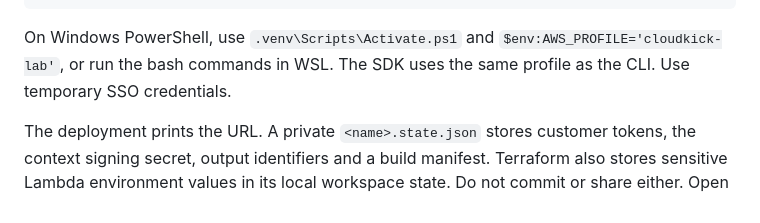
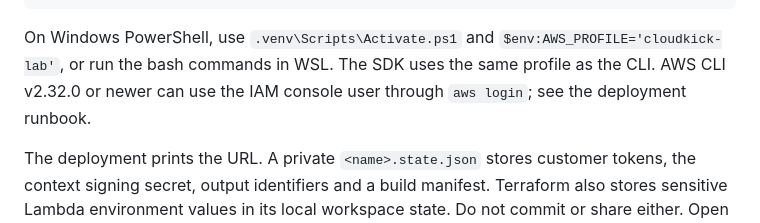
Before and after one commit to 0xNefariousFF/lsr-demo, a Markdown page: cloudkick-lab/README.md, the part around the change. GitHub-like rendering.

Commit message:
Document IAM console login for AWS CLI

````diff
--- a/cloudkick-lab/README.md
+++ b/cloudkick-lab/README.md
@@ -24,7 +24,7 @@ python lab.py plan --config config.json
 python lab.py deploy --config config.json
 ```
 
-On Windows PowerShell, use `.venv\Scripts\Activate.ps1` and `$env:AWS_PROFILE='cloudkick-lab'`, or run the bash commands in WSL. The SDK uses the same profile as the CLI. Use temporary SSO credentials.
+On Windows PowerShell, use `.venv\Scripts\Activate.ps1` and `$env:AWS_PROFILE='cloudkick-lab'`, or run the bash commands in WSL. The SDK uses the same profile as the CLI. AWS CLI v2.32.0 or newer can use the IAM console user through `aws login`; see the deployment runbook.
 
 The deployment prints the URL. A private `<name>.state.json` stores customer tokens, the context signing secret, output identifiers and a build manifest. Terraform also stores sensitive Lambda environment values in its local workspace state. Do not commit or share either. Open the URL and enter the C-104 token locally. The browser retains it in memory, not persistent storage.
 
````
Also changed, not shown: cloudkick-lab/docs/AWS_DEPLOYMENT_RUNBOOK.md (+96 -7 lines).
